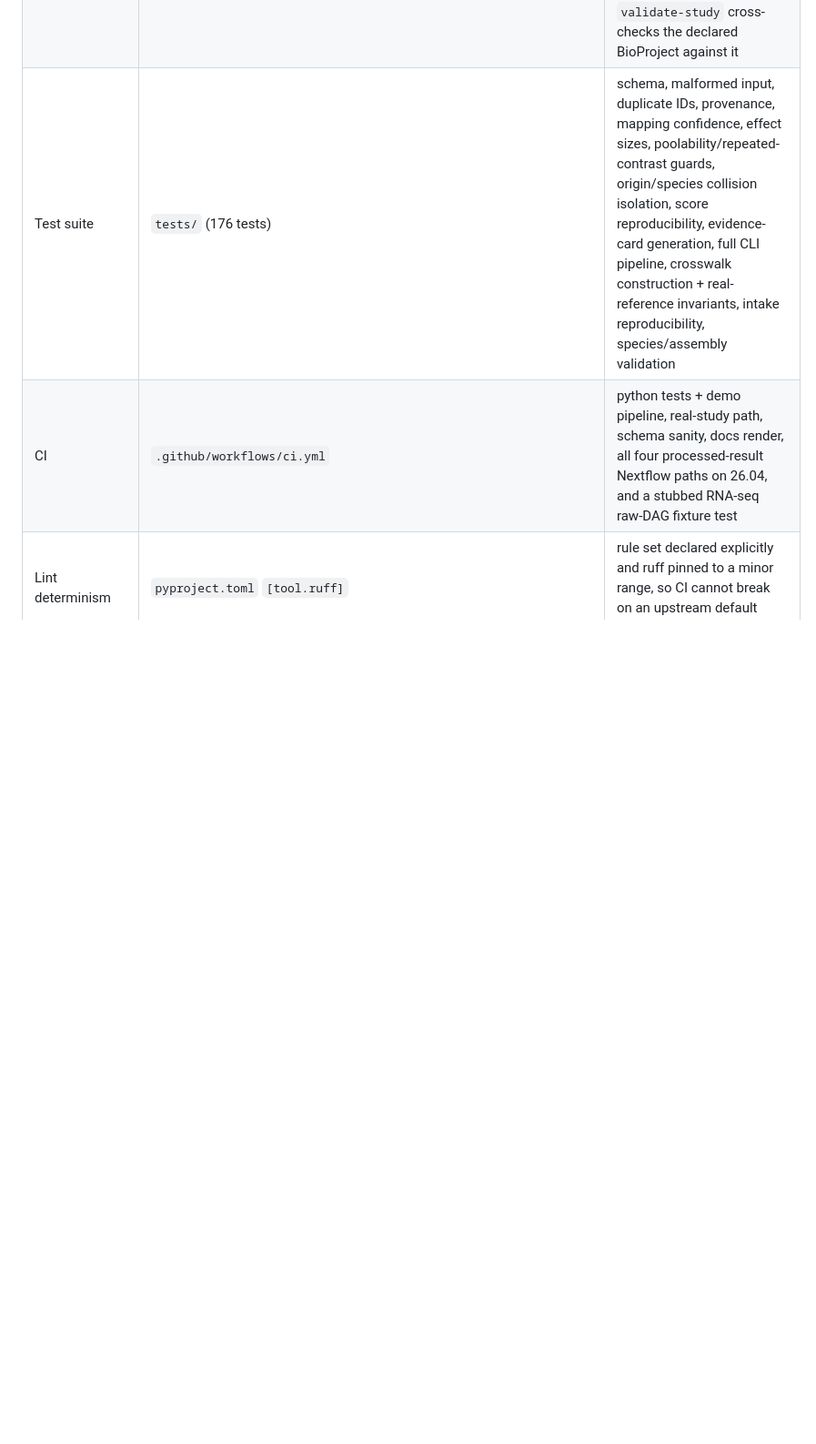
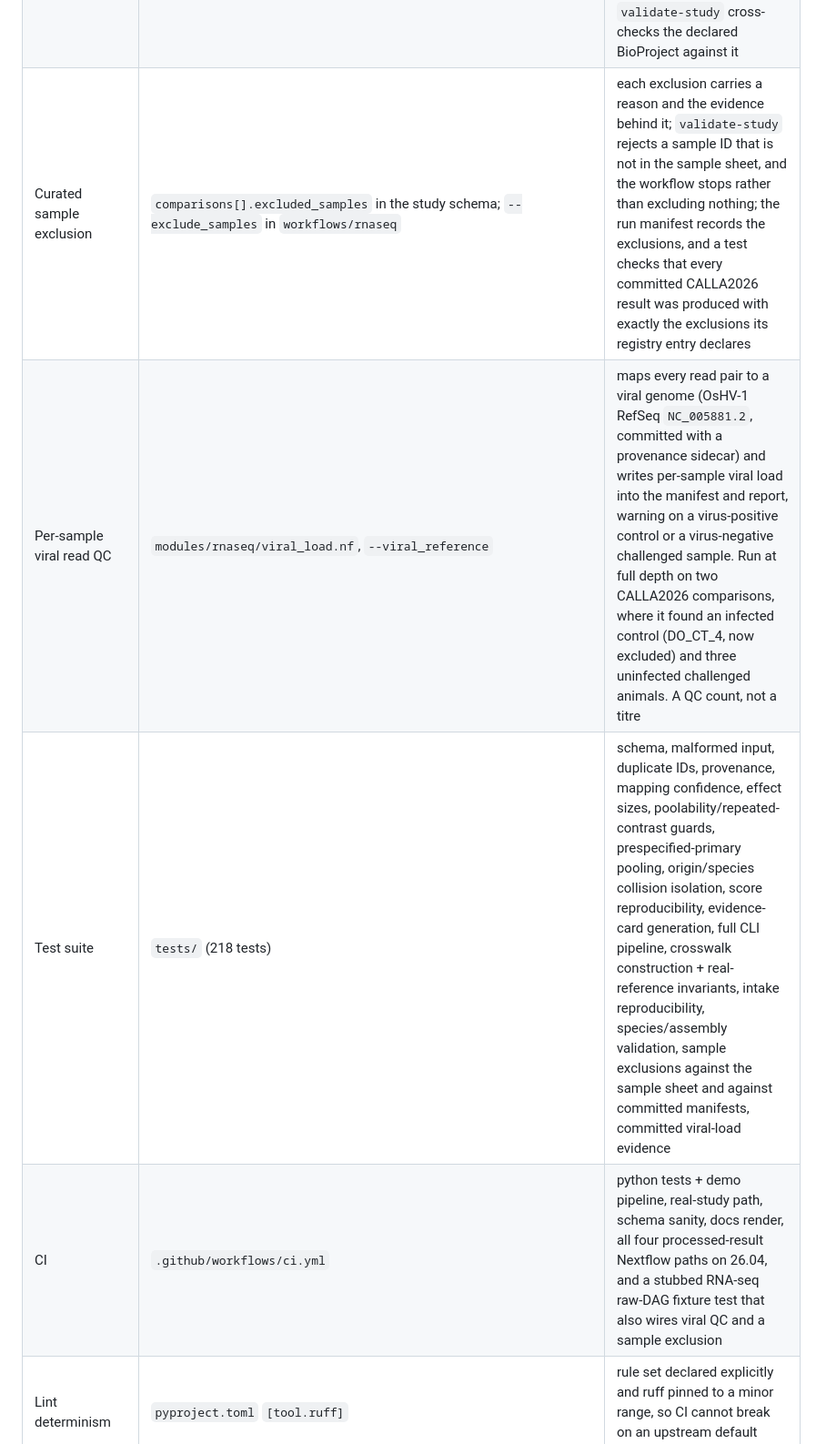
Before and after one commit to sr320/AREE, a Markdown page: docs/implementation_status.md, the part around one of its changes. Shown at 91% size. Drawn GitHub-style; blank space fills up the shorter version.

```diff
--- a/docs/implementation_status.md
+++ b/docs/implementation_status.md
@@ -30,8 +30,10 @@ demo pipeline runs from the committed header-only registry).
 | Species + assembly reference data | `registry/controlled_vocabularies/species.yaml`, `data/reference/genome_assemblies.yaml` | scientific names and accepted synonyms (*Crassostrea*/*Magallana gigas*) resolve to NCBI taxids; both oyster assemblies carry NCBI-verified accessions; enforced by `aree validate-study`, which also cross-checks assembly taxid against species |
 | Annotation-crossing provenance | `identifier_annotation_release` in the evidence schema | records the annotation `feature_id_standardized` actually refers to, which differs from the study's own `genome_assembly` for every real study so far; empty (not invented) for the synthetic demo crosswalk |
 | BioProject sample-sheet intake | `src/intake/ena_samplesheet.py`, `aree fetch-samplesheet` | reads ENA's run report + sample attributes to emit a design sheet, a FASTQ manifest with ENA MD5s, and checksummed provenance; warns when the smallest group has n<3; `validate-study` cross-checks the declared BioProject against it |
-| Test suite | `tests/` (176 tests) | schema, malformed input, duplicate IDs, provenance, mapping confidence, effect sizes, poolability/repeated-contrast guards, origin/species collision isolation, score reproducibility, evidence-card generation, full CLI pipeline, crosswalk construction + real-reference invariants, intake reproducibility, species/assembly validation |
-| CI | `.github/workflows/ci.yml` | python tests + demo pipeline, real-study path, schema sanity, docs render, all four processed-result Nextflow paths on 26.04, and a stubbed RNA-seq raw-DAG fixture test |
+| Curated sample exclusion | `comparisons[].excluded_samples` in the study schema; `--exclude_samples` in `workflows/rnaseq` | each exclusion carries a reason and the evidence behind it; `validate-study` rejects a sample ID that is not in the sample sheet, and the workflow stops rather than excluding nothing; the run manifest records the exclusions, and a test checks that every committed CALLA2026 result was produced with exactly the exclusions its registry entry declares |
+| Per-sample viral read QC | `modules/rnaseq/viral_load.nf`, `--viral_reference` | maps every read pair to a viral genome (OsHV-1 RefSeq `NC_005881.2`, committed with a provenance sidecar) and writes per-sample viral load into the manifest and report, warning on a virus-positive control or a virus-negative challenged sample. Run at full depth on two CALLA2026 comparisons, where it found an infected control (DO_CT_4, now excluded) and three uninfected challenged animals. A QC count, not a titre |
+| Test suite | `tests/` (218 tests) | schema, malformed input, duplicate IDs, provenance, mapping confidence, effect sizes, poolability/repeated-contrast guards, prespecified-primary pooling, origin/species collision isolation, score reproducibility, evidence-card generation, full CLI pipeline, crosswalk construction + real-reference invariants, intake reproducibility, species/assembly validation, sample exclusions against the sample sheet and against committed manifests, committed viral-load evidence |
+| CI | `.github/workflows/ci.yml` | python tests + demo pipeline, real-study path, schema sanity, docs render, all four processed-result Nextflow paths on 26.04, and a stubbed RNA-seq raw-DAG fixture test that also wires viral QC and a sample exclusion |
 | Lint determinism | `pyproject.toml` `[tool.ruff]` | rule set declared explicitly and ruff pinned to a minor range, so CI cannot break on an upstream default change |
 
 ## Scaffolded but not yet production-ready
```
Also changed, not shown: other parts of docs/implementation_status.md (+13 -8 lines).
